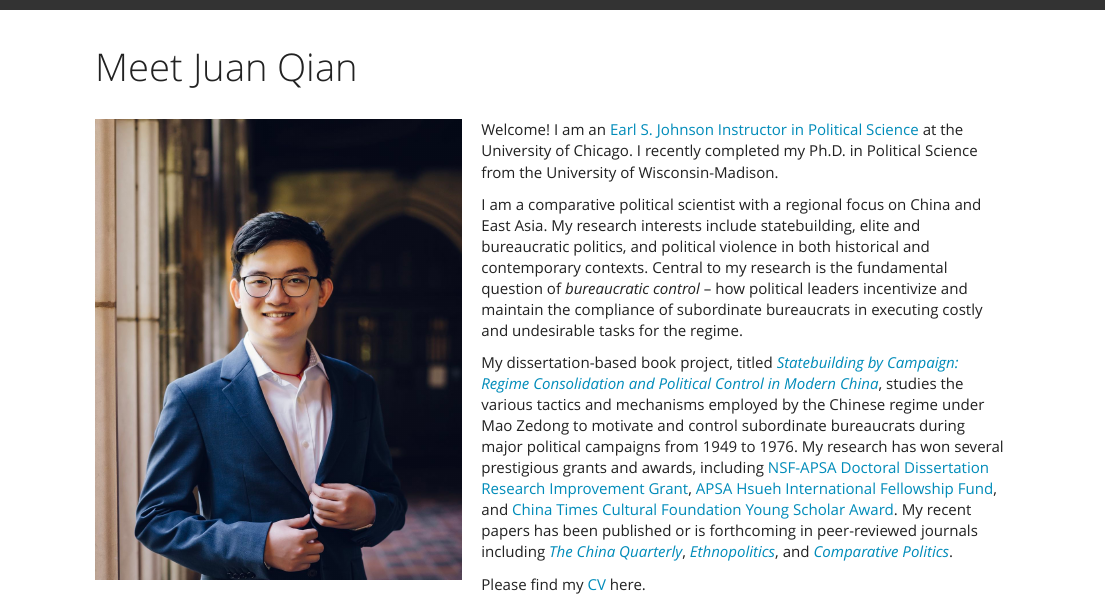
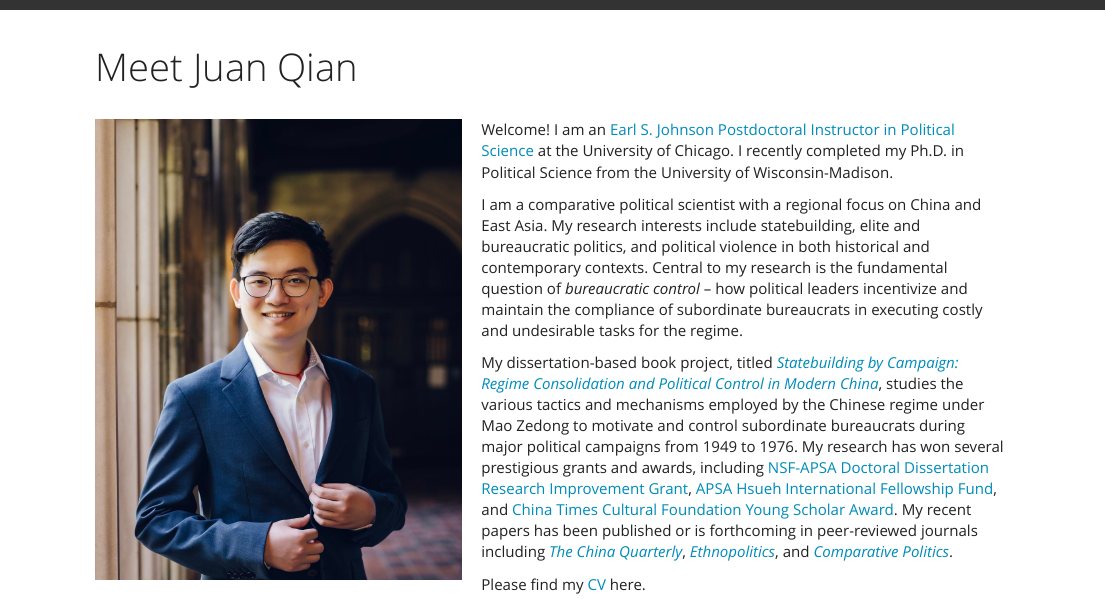
Before and after one commit to juan-qian/juan-qian.github.io, an R Markdown document (index.Rmd): the page in a window 1100 px wide, from its top. Rendered offline with R 4.5, knitr and Pandoc, with nearby package versions; a font, style sheet, LaTeX package, included part or bibliography that could not be used is replaced or left out.

Commit message:
Change title to more accurate one

```diff
--- a/index.Rmd
+++ b/index.Rmd
@@ -4,7 +4,7 @@
 ---
 <br>
 <img src="juan2.jpg" style="width:40%; margin-right: 20px" align="left">
-Welcome! I am an [Earl S. Johnson Instructor in Political Science](https://mapss.uchicago.edu/directory/juan-qian) at the University of Chicago. I recently completed my Ph.D. in Political Science from the University of Wisconsin-Madison.
+Welcome! I am an [Earl S. Johnson Postdoctoral Instructor in Political Science](https://mapss.uchicago.edu/directory/juan-qian) at the University of Chicago. I recently completed my Ph.D. in Political Science from the University of Wisconsin-Madison.
 
 I am a comparative political scientist with a regional focus on China and East Asia. My research interests include statebuilding, elite and bureaucratic politics, and political violence in both historical and contemporary contexts. Central to my research is the fundamental question of *bureaucratic control* – how political leaders incentivize and maintain the compliance of subordinate bureaucrats in executing costly and undesirable tasks for the regime.
 
```
